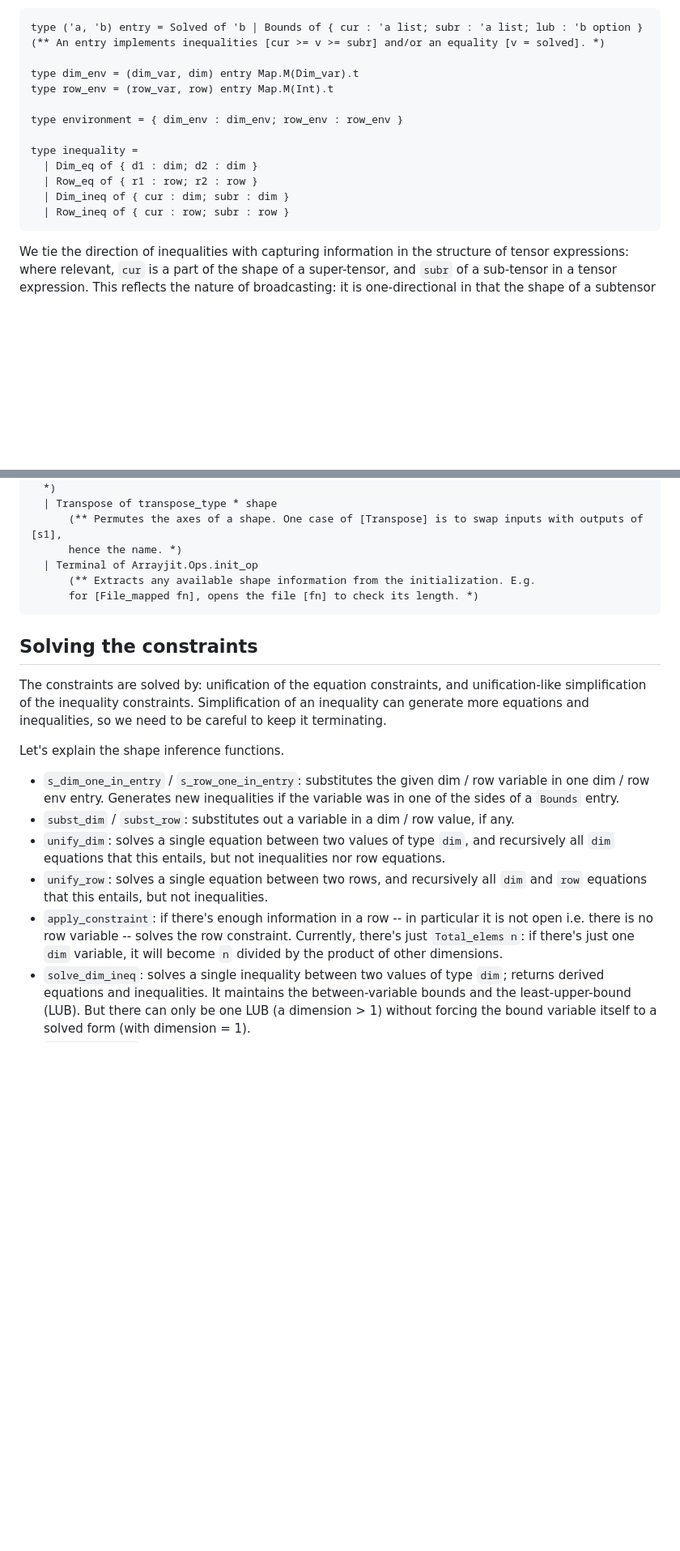
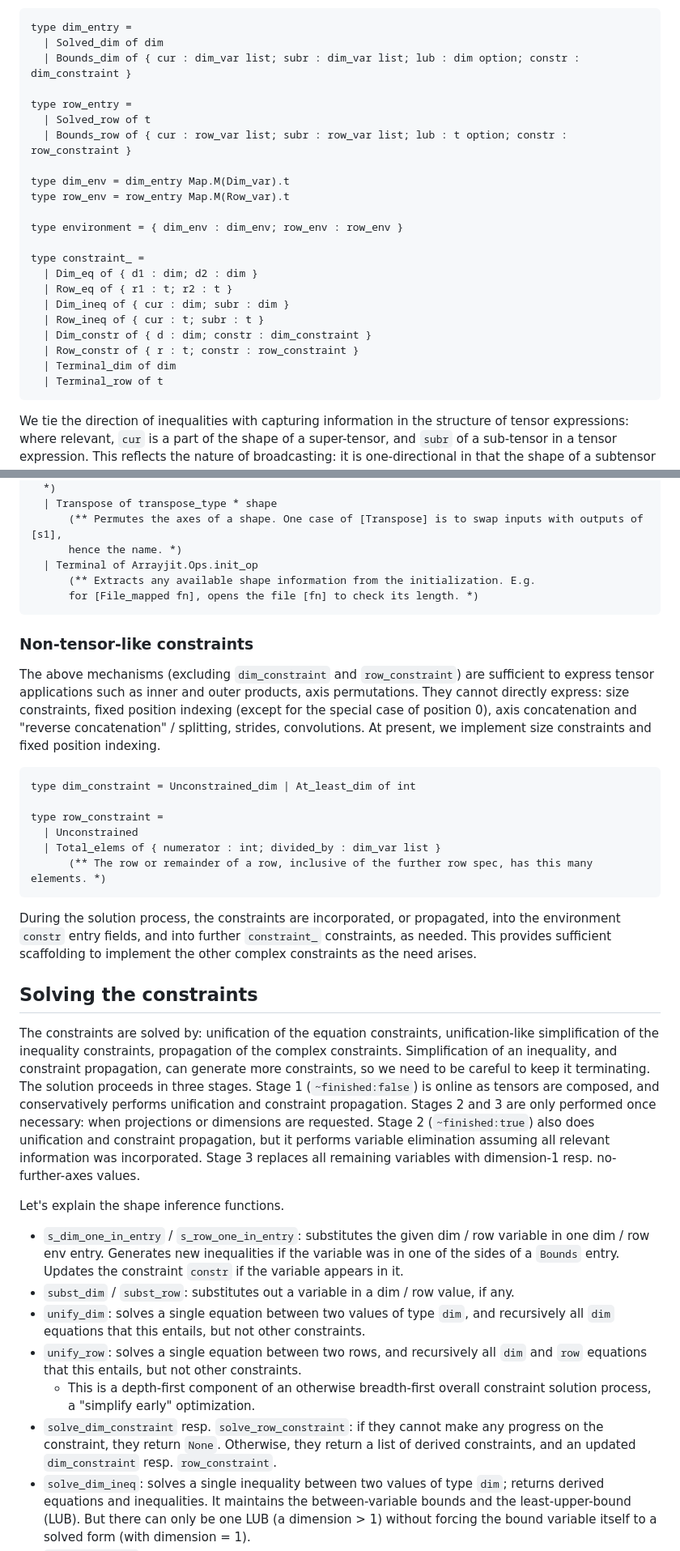
Before and after one commit to ahrefs/ocannl, a Markdown page: lib/shape_inference.md, 2 parts joined by grey strips. Shown: that part at 81% size. Rendered like a GitHub page; blank space fills up the shorter version.

Commit message:
Shape inference doc: refactoring of per-dim & per-row constraints

````diff
--- a/lib/shape_inference.md
+++ b/lib/shape_inference.md
@@ -41,19 +37,28 @@ Labels are a part of OCANNL, but it's a topic that needs more exploration and fu
 The actual shape inference combines row polymorphism with (nominal) subtyping, as known in the type inference literature. The subtyping stems merely from the fact that a dimension-1 axis can be used in the context of any dimension due to per-axis broadcasting. Row polymorphism stems from broadcasting to more axes: for example, when unifying an unknown (shape) row with a known one, we cannot assume that the unknown row will have just the axes of the known one, because maybe the known row is meant to be broadcasted here to more axes. The combination of row polymorphism with nominal subtyping means that the constraints we are solving are inequalities, both inequalities between rows (the `Row.t` type, i.e. the `row` type above), and between axes/dimensions (the `Row.dim` type). We maintain the inequality ordering between variables in the environment to compute the transitive closure during simplification. We also maintain a least upper bound on the solution.
 
 ```ocaml
-type ('a, 'b) entry = Solved of 'b | Bounds of { cur : 'a list; subr : 'a list; lub : 'b option }
-(** An entry implements inequalities [cur >= v >= subr] and/or an equality [v = solved]. *)
+type dim_entry =
+  | Solved_dim of dim
+  | Bounds_dim of { cur : dim_var list; subr : dim_var list; lub : dim option; constr : dim_constraint }
 
-type dim_env = (dim_var, dim) entry Map.M(Dim_var).t
-type row_env = (row_var, row) entry Map.M(Int).t
+type row_entry =
+  | Solved_row of t
+  | Bounds_row of { cur : row_var list; subr : row_var list; lub : t option; constr : row_constraint }
+
+type dim_env = dim_entry Map.M(Dim_var).t
+type row_env = row_entry Map.M(Row_var).t
 
 type environment = { dim_env : dim_env; row_env : row_env }
 
-type inequality =
+type constraint_ =
   | Dim_eq of { d1 : dim; d2 : dim }
-  | Row_eq of { r1 : row; r2 : row }
+  | Row_eq of { r1 : t; r2 : t }
   | Dim_ineq of { cur : dim; subr : dim }
-  | Row_ineq of { cur : row; subr : row }
+  | Row_ineq of { cur : t; subr : t }
+  | Dim_constr of { d : dim; constr : dim_constraint }
+  | Row_constr of { r : t; constr : row_constraint }
+  | Terminal_dim of dim
+  | Terminal_row of t
 ```
 
 We tie the direction of inequalities with capturing information in the structure of tensor expressions: where relevant, `cur` is a part of the shape of a super-tensor, and `subr` of a sub-tensor in a tensor expression. This reflects the nature of broadcasting: it is one-directional in that the shape of a subtensor can be "smaller-than-expected" thanks to broadcasting, but the shape of a super-tensor cannot be "smaller-than-expected". So, for ground (variable-free) dimensions, _n ≥ m_ means: _either n = m, or m = 1_; and for ground (variable-free) rows, _q ≥ r_ means: _q has at least as many axes as r, and for each dimension n of q at an axis where r has dimension m, we have n ≥ m_. The least upper bound `lub` of a variable is derived from the `cur` sides of inequalities with the variable on the `subr` side. We don't need to maintain a greatest lower bound, because we can incorporate the corresponding information immediately. For rows, we can substitute the row variable by a new row consisting of variables only, and add the corresponding `dim` inequalities with the variables on the `cur` side.
@@ -101,17 +106,33 @@ type logic =
       for [File_mapped fn], opens the file [fn] to check its length. *)
 ```
 
+### Non-tensor-like constraints
+
+The above mechanisms (excluding `dim_constraint` and `row_constraint`) are sufficient to express tensor applications such as inner and outer products, axis permutations. They cannot directly express: size constraints, fixed position indexing (except for the special case of position 0), axis concatenation and "reverse concatenation" / splitting, strides, convolutions. At present, we implement size constraints and fixed position indexing.
+
+```ocaml
+type dim_constraint = Unconstrained_dim | At_least_dim of int
+
+type row_constraint =
+  | Unconstrained
+  | Total_elems of { numerator : int; divided_by : dim_var list }
+      (** The row or remainder of a row, inclusive of the further row spec, has this many elements. *)
+```
+
+During the solution process, the constraints are incorporated, or propagated, into the environment `constr` entry fields, and into further `constraint_` constraints, as needed. This provides sufficient scaffolding to implement the other complex constraints as the need arises.
+
 ## Solving the constraints
 
-The constraints are solved by: unification of the equation constraints, and unification-like simplification of the inequality constraints. Simplification of an inequality can generate more equations and inequalities, so we need to be careful to keep it terminating.
+The constraints are solved by: unification of the equation constraints, unification-like simplification of the inequality constraints, propagation of the complex constraints. Simplification of an inequality, and constraint propagation, can generate more constraints, so we need to be careful to keep it terminating. The solution proceeds in three stages. Stage 1 (`~finished:false`) is online as tensors are composed, and conservatively performs unification and constraint propagation. Stages 2 and 3 are only performed once necessary: when projections or dimensions are requested. Stage 2 (`~finished:true`) also does unification and constraint propagation, but it performs variable elimination assuming all relevant information was incorporated. Stage 3 replaces all remaining variables with dimension-1 resp. no-further-axes values.
 
 Let's explain the shape inference functions.
 
-* `s_dim_one_in_entry` / `s_row_one_in_entry`: substitutes the given dim / row variable in one dim / row env entry. Generates new inequalities if the variable was in one of the sides of a `Bounds` entry.
+* `s_dim_one_in_entry` / `s_row_one_in_entry`: substitutes the given dim / row variable in one dim / row env entry. Generates new inequalities if the variable was in one of the sides of a `Bounds` entry. Updates the constraint `constr` if the variable appears in it.
 * `subst_dim` / `subst_row`: substitutes out a variable in a dim / row value, if any.
-* `unify_dim`: solves a single equation between two values of type `dim`, and recursively all `dim` equations that this entails, but not inequalities nor row equations.
-* `unify_row`: solves a single equation between two rows, and recursively all `dim` and `row` equations that this entails, but not inequalities.
-* `apply_constraint`: if there's enough information in a row -- in particular it is not open i.e. there is no row variable -- solves the row constraint. Currently, there's just `Total_elems n`: if there's just one `dim` variable, it will become `n` divided by the product of other dimensions.
+* `unify_dim`: solves a single equation between two values of type `dim`, and recursively all `dim` equations that this entails, but not other constraints.
+* `unify_row`: solves a single equation between two rows, and recursively all `dim` and `row` equations that this entails, but not other constraints.
+  * This is a depth-first component of an otherwise breadth-first overall constraint solution process, a "simplify early" optimization.
+* `solve_dim_constraint` resp. `solve_row_constraint`: if they cannot make any progress on the constraint, they return `None`. Otherwise, they return a list of derived constraints, and an updated `dim_constraint` resp. `row_constraint`.
 * `solve_dim_ineq`: solves a single inequality between two values of type `dim`; returns derived equations and inequalities. It maintains the between-variable bounds and the least-upper-bound (LUB). But there can only be one LUB (a dimension > 1) without forcing the bound variable itself to a solved form (with dimension = 1).
 * `solve_row_ineq`: solves a single inequality between two rows; returns derived equations and inequalities. It derives between-`dim` inequalities from the known parts of the compared rows. It maintains between-row-variable bounds (when known parts of the rows match) and the LUB. It forces the `cur` side to have at least the number of axes of the `subr` side (via a variables-only `template`). It updates the LUB by computing dimensions-wise LUBs.
 * `close_dim_terminal` and `close_row_terminal`: produce the equal-to-LUB constraint when available, from `Terminal_dim` and `Terminal_row` constraints produced for shapes of leaf tensors in tensor expressions, but only when `~finish:true`.
````
Also changed, not shown: other parts of lib/shape_inference.md (+2 -6 lines).
